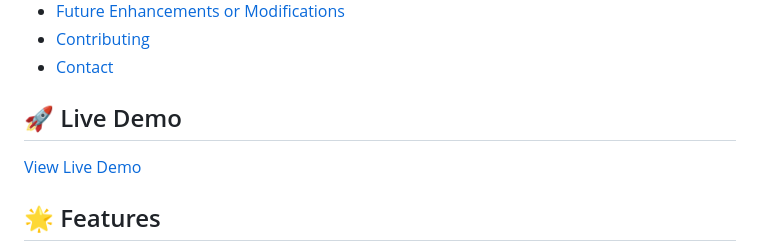
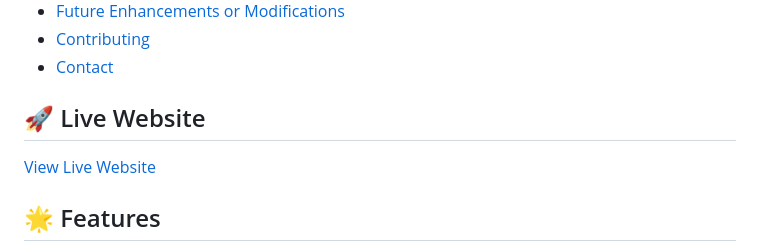
Before and after one commit to Nilesh-C-01/Employee-Portal, a Markdown page: README.md, the part around the change. Rendered like a GitHub page.

```diff
--- a/README.md
+++ b/README.md
@@ -17,9 +17,9 @@ A modern and responsive web application written from scratch for employee manage
 - [Contributing](#-contributing)
 - [Contact](#-contact)
 
-## 🚀 Live Demo
+## 🚀 Live Website
 
-[View Live Demo](https://nilesh-c-01.github.io/Employee-Portal/)
+[View Live Website](https://nilesh-c-01.github.io/Employee-Portal/)
 
 ## 🌟 Features
 
```
